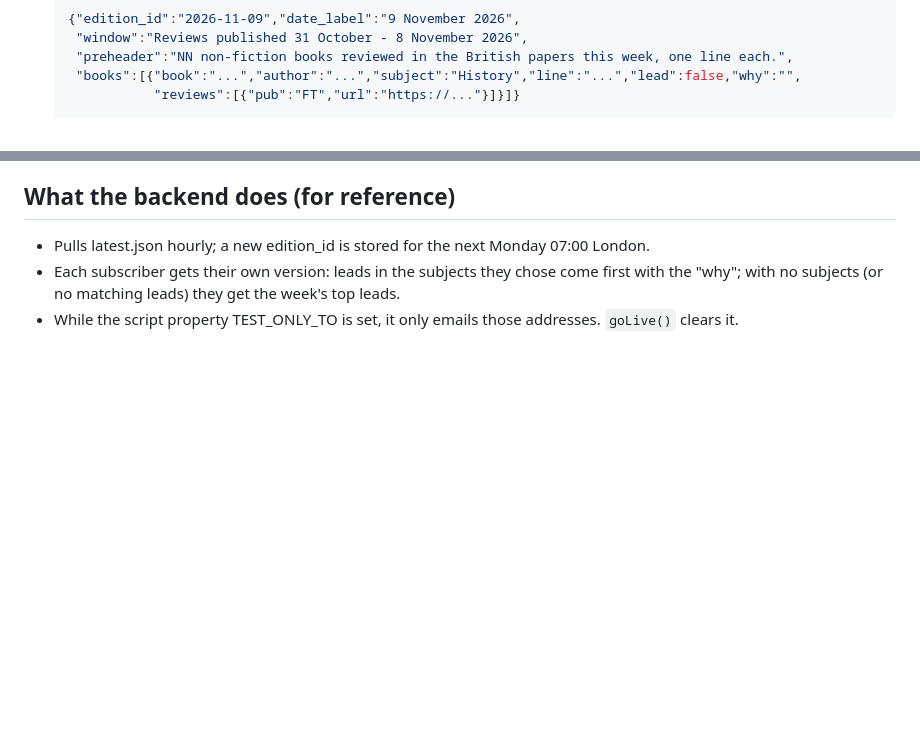
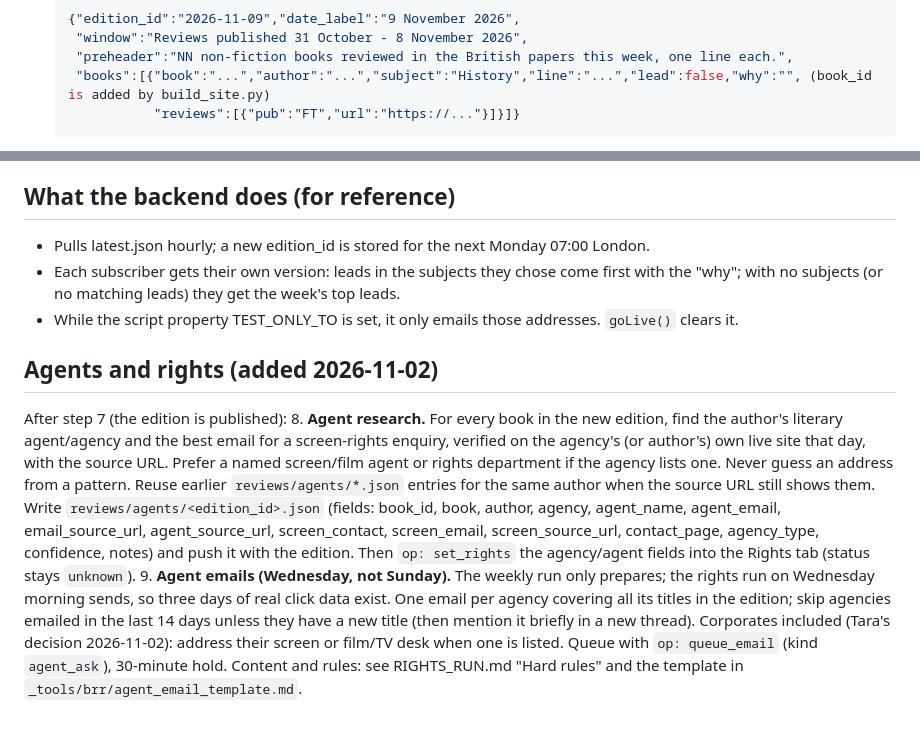
Before and after one commit to TaraButton/The-Ariel, a Markdown page: _tools/brr/WEEKLY_RUN.md, 2 parts joined by grey strips. Drawn GitHub-style; blank space fills up the shorter version.

````diff
--- a/_tools/brr/WEEKLY_RUN.md
+++ b/_tools/brr/WEEKLY_RUN.md
@@ -55,7 +55,7 @@ The Ariel HQ/Platform/review-of-reviews/.
    {"edition_id":"2026-11-09","date_label":"9 November 2026",
     "window":"Reviews published 31 October - 8 November 2026",
     "preheader":"NN non-fiction books reviewed in the British papers this week, one line each.",
-    "books":[{"book":"...","author":"...","subject":"History","line":"...","lead":false,"why":"",
+    "books":[{"book":"...","author":"...","subject":"History","line":"...","lead":false,"why":"", (book_id is added by build_site.py)
               "reviews":[{"pub":"FT","url":"https://..."}]}]}
    ```
    Publication short names: FT, Times/Sunday Times, Guardian/Observer, Spectator, Economist, LRB,
@@ -76,3 +76,22 @@ The Ariel HQ/Platform/review-of-reviews/.
 - Each subscriber gets their own version: leads in the subjects they chose come first with the
   "why"; with no subjects (or no matching leads) they get the week's top leads.
 - While the script property TEST_ONLY_TO is set, it only emails those addresses. `goLive()` clears it.
+
+## Agents and rights (added 2026-11-02)
+After step 7 (the edition is published):
+8. **Agent research.** For every book in the new edition, find the author's literary agent/agency and the
+   best email for a screen-rights enquiry, verified on the agency's (or author's) own live site that day,
+   with the source URL. Prefer a named screen/film agent or rights department if the agency lists one.
+   Never guess an address from a pattern. Reuse earlier `reviews/agents/*.json` entries for the same
+   author when the source URL still shows them. Write `reviews/agents/<edition_id>.json` (fields:
+   book_id, book, author, agency, agent_name, agent_email, email_source_url, agent_source_url,
+   screen_contact, screen_email, screen_source_url, contact_page, agency_type, confidence, notes) and
+   push it with the edition. Then `op: set_rights` the agency/agent fields into the Rights tab
+   (status stays `unknown`).
+9. **Agent emails (Wednesday, not Sunday).** The weekly run only prepares; the rights run on Wednesday
+   morning sends, so three days of real click data exist. One email per agency covering all its titles
+   in the edition; skip agencies emailed in the last 14 days unless they have a new title (then mention
+   it briefly in a new thread). Corporates included (Tara's decision 2026-11-02): address their screen
+   or film/TV desk when one is listed. Queue with `op: queue_email` (kind `agent_ask`), 30-minute hold.
+   Content and rules: see RIGHTS_RUN.md "Hard rules" and the template in
+   `_tools/brr/agent_email_template.md`.
````
Also changed, not shown: _tools/brr/RIGHTS_RUN.md (added, +48 -0 lines), _tools/brr/agent_email_template.md (added, +47 -0 lines).
